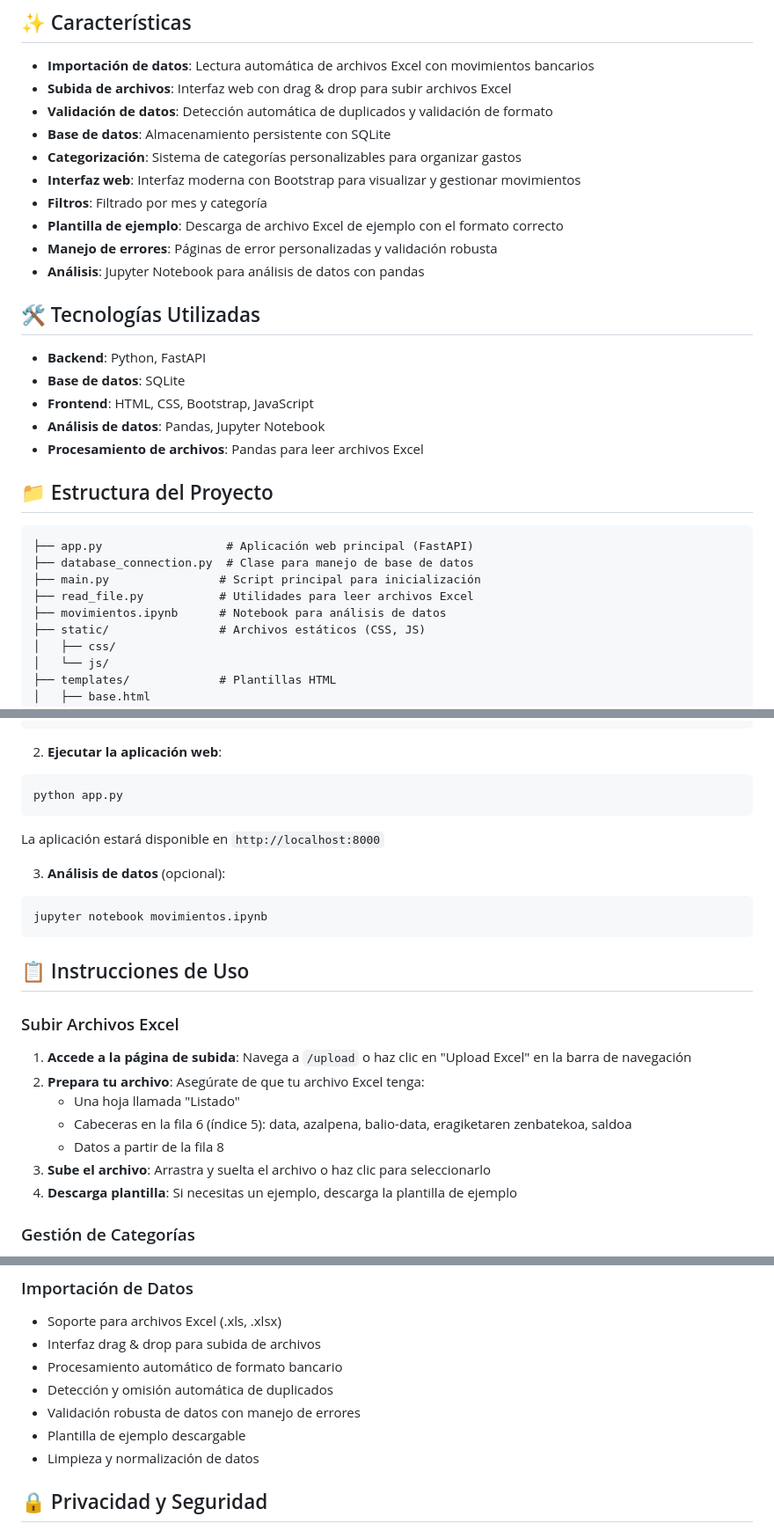
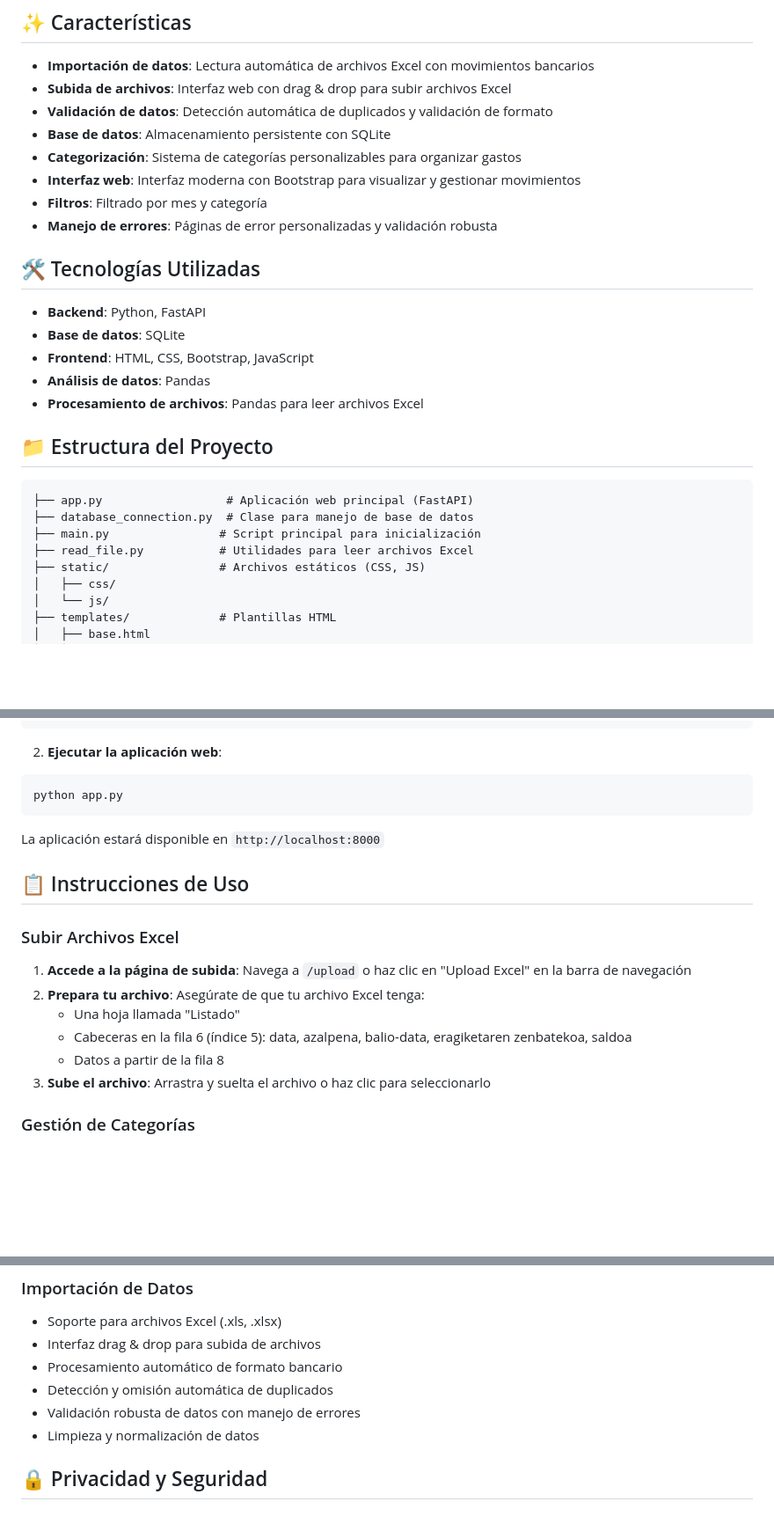
Before and after one commit to develask/organizar_cuenta, a Markdown page: README.md, 3 parts joined by grey strips. Shown: that part at 88% size. Drawn GitHub-style; blank space fills up the shorter version.

Commit message:
Remove example template and Jupyter Notebook from README; update analysis technologies section

````diff
--- a/README.md
+++ b/README.md
@@ -15,16 +15,14 @@ Esta aplicación web me permite importar mis extractos bancarios (archivos Excel
 - **Categorización**: Sistema de categorías personalizables para organizar gastos
 - **Interfaz web**: Interfaz moderna con Bootstrap para visualizar y gestionar movimientos
 - **Filtros**: Filtrado por mes y categoría
-- **Plantilla de ejemplo**: Descarga de archivo Excel de ejemplo con el formato correcto
 - **Manejo de errores**: Páginas de error personalizadas y validación robusta
-- **Análisis**: Jupyter Notebook para análisis de datos con pandas
 
 ## 🛠️ Tecnologías Utilizadas
 
 - **Backend**: Python, FastAPI
 - **Base de datos**: SQLite
 - **Frontend**: HTML, CSS, Bootstrap, JavaScript
-- **Análisis de datos**: Pandas, Jupyter Notebook
+- **Análisis de datos**: Pandas
 - **Procesamiento de archivos**: Pandas para leer archivos Excel
 
 ## 📁 Estructura del Proyecto
@@ -34,7 +32,6 @@ Esta aplicación web me permite importar mis extractos bancarios (archivos Excel
 ├── database_connection.py  # Clase para manejo de base de datos
 ├── main.py                # Script principal para inicialización
 ├── read_file.py           # Utilidades para leer archivos Excel
-├── movimientos.ipynb      # Notebook para análisis de datos
 ├── static/                # Archivos estáticos (CSS, JS)
 │   ├── css/
 │   └── js/
@@ -84,11 +81,6 @@ python app.py
 
 La aplicación estará disponible en `http://localhost:8000`
 
-3. **Análisis de datos** (opcional):
-```bash
-jupyter notebook movimientos.ipynb
-```
-
 ## 📋 Instrucciones de Uso
 
 ### Subir Archivos Excel
@@ -99,7 +91,6 @@ jupyter notebook movimientos.ipynb
    - Cabeceras en la fila 6 (índice 5): data, azalpena, balio-data, eragiketaren zenbatekoa, saldoa
    - Datos a partir de la fila 8
 3. **Sube el archivo**: Arrastra y suelta el archivo o haz clic para seleccionarlo
-4. **Descarga plantilla**: Si necesitas un ejemplo, descarga la plantilla de ejemplo
 
 ### Gestión de Categorías
 
@@ -151,7 +142,6 @@ Cualquier fila: fecha | concepto | fecha valor | importe | saldo
 - Procesamiento automático de formato bancario
 - Detección y omisión automática de duplicados
 - Validación robusta de datos con manejo de errores
-- Plantilla de ejemplo descargable
 - Limpieza y normalización de datos
 
 ## 🔒 Privacidad y Seguridad
````
